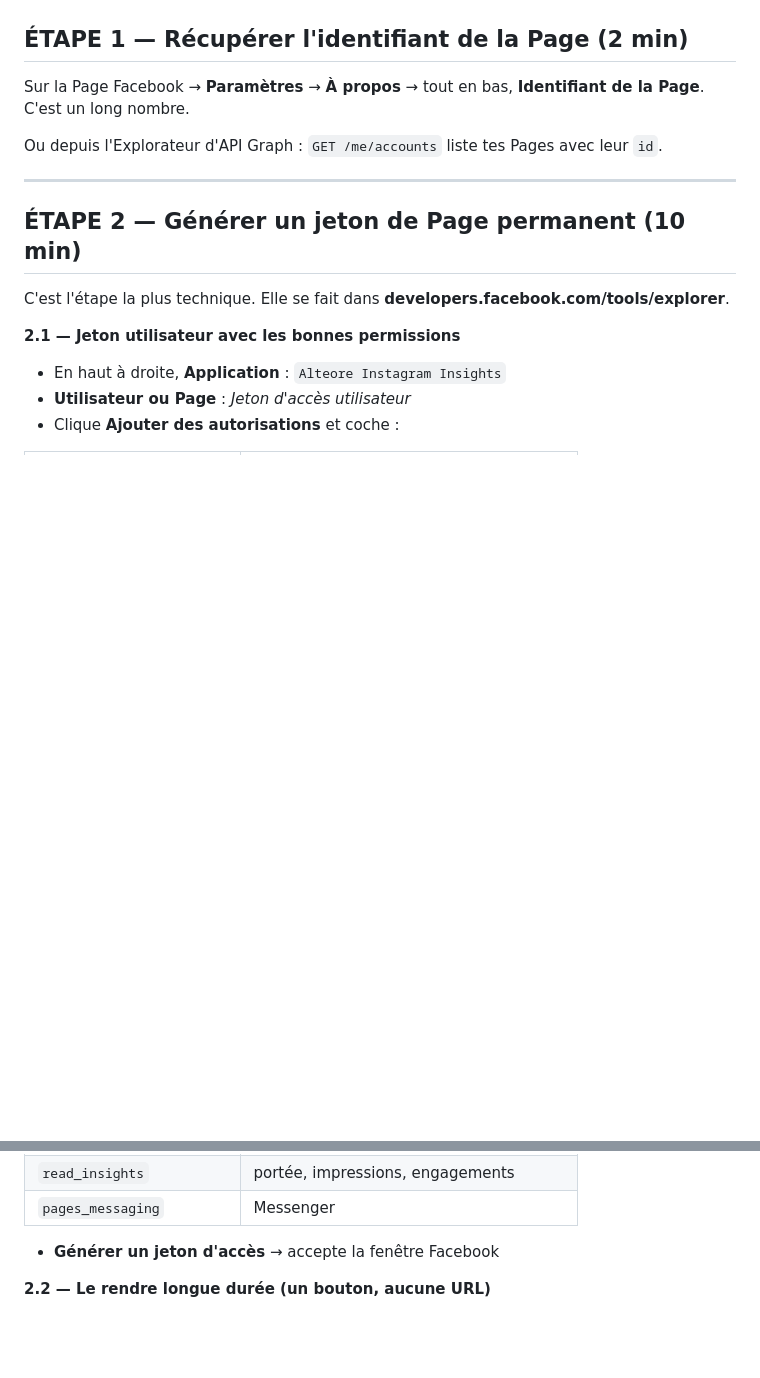
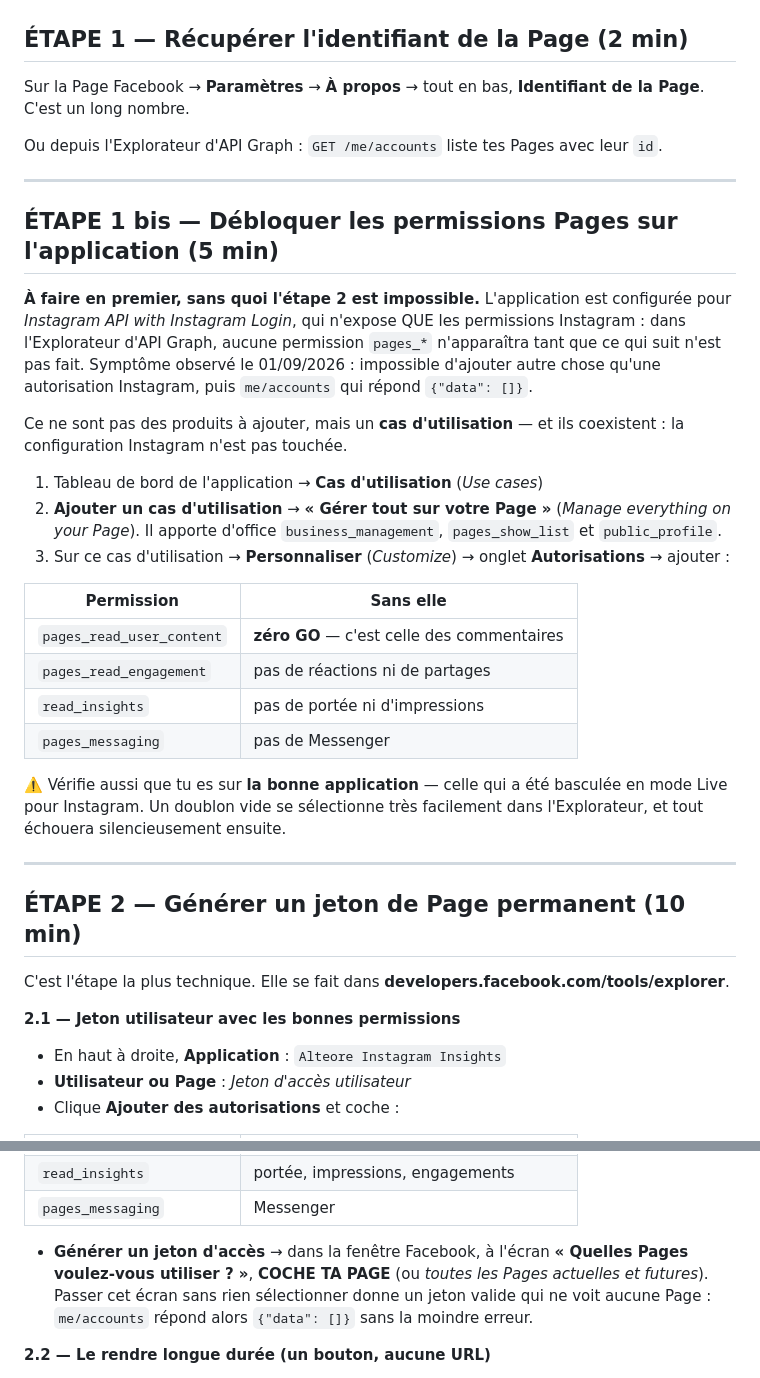
Before and after one commit to Adrien83440/team-ambitio, a Markdown page: FACEBOOK-SETUP.md, 2 parts joined by grey strips. GitHub-like rendering; blank space fills up the shorter version.

Commit message:
Doc Facebook : le cas d'utilisation Page manquait
Une application configurée pour Instagram Login n'expose que les
permissions Instagram : aucune `pages_*` n'apparaît dans l'Explorateur
d'API Graph tant que le cas d'utilisation « Gérer tout sur votre Page »
n'est pas ajouté. L'étape manquait, et son absence se manifeste par une
liste d'autorisations vide puis un `me/accounts` qui répond
`{"data": []}` sans erreur.

Ajout aussi de l'écran de sélection des Pages pendant le consentement :
le passer sans rien cocher produit un jeton valide qui ne voit aucune
Page — même symptôme, autre cause.

Co-Authored-By: Claude Opus 5 (1M context) <noreply@anthropic.com>

```diff
--- a/FACEBOOK-SETUP.md
+++ b/FACEBOOK-SETUP.md
@@ -23,6 +23,38 @@ leur `id`.
 
 ---
 
+## ÉTAPE 1 bis — Débloquer les permissions Pages sur l'application (5 min)
+
+**À faire en premier, sans quoi l'étape 2 est impossible.** L'application est
+configurée pour *Instagram API with Instagram Login*, qui n'expose QUE les
+permissions Instagram : dans l'Explorateur d'API Graph, aucune permission
+`pages_*` n'apparaîtra tant que ce qui suit n'est pas fait. Symptôme observé
+le 01/09/2026 : impossible d'ajouter autre chose qu'une autorisation
+Instagram, puis `me/accounts` qui répond `{"data": []}`.
+
+Ce ne sont pas des produits à ajouter, mais un **cas d'utilisation** — et ils
+coexistent : la configuration Instagram n'est pas touchée.
+
+1. Tableau de bord de l'application → **Cas d'utilisation** (*Use cases*)
+2. **Ajouter un cas d'utilisation** → **« Gérer tout sur votre Page »**
+   (*Manage everything on your Page*). Il apporte d'office
+   `business_management`, `pages_show_list` et `public_profile`.
+3. Sur ce cas d'utilisation → **Personnaliser** (*Customize*) → onglet
+   **Autorisations** → ajouter :
+
+| Permission | Sans elle |
+|---|---|
+| `pages_read_user_content` | **zéro GO** — c'est celle des commentaires |
+| `pages_read_engagement` | pas de réactions ni de partages |
+| `read_insights` | pas de portée ni d'impressions |
+| `pages_messaging` | pas de Messenger |
+
+⚠️ Vérifie aussi que tu es sur **la bonne application** — celle qui a été
+basculée en mode Live pour Instagram. Un doublon vide se sélectionne très
+facilement dans l'Explorateur, et tout échouera silencieusement ensuite.
+
+---
+
 ## ÉTAPE 2 — Générer un jeton de Page permanent (10 min)
 
 C'est l'étape la plus technique. Elle se fait dans
@@ -42,7 +74,11 @@ C'est l'étape la plus technique. Elle se fait dans
 | `read_insights` | portée, impressions, engagements |
 | `pages_messaging` | Messenger |
 
-- **Générer un jeton d'accès** → accepte la fenêtre Facebook
+- **Générer un jeton d'accès** → dans la fenêtre Facebook, à l'écran
+  **« Quelles Pages voulez-vous utiliser ? »**, **COCHE TA PAGE** (ou
+  *toutes les Pages actuelles et futures*). Passer cet écran sans rien
+  sélectionner donne un jeton valide qui ne voit aucune Page :
+  `me/accounts` répond alors `{"data": []}` sans la moindre erreur.
 
 **2.2 — Le rendre longue durée (un bouton, aucune URL)**
 
```
